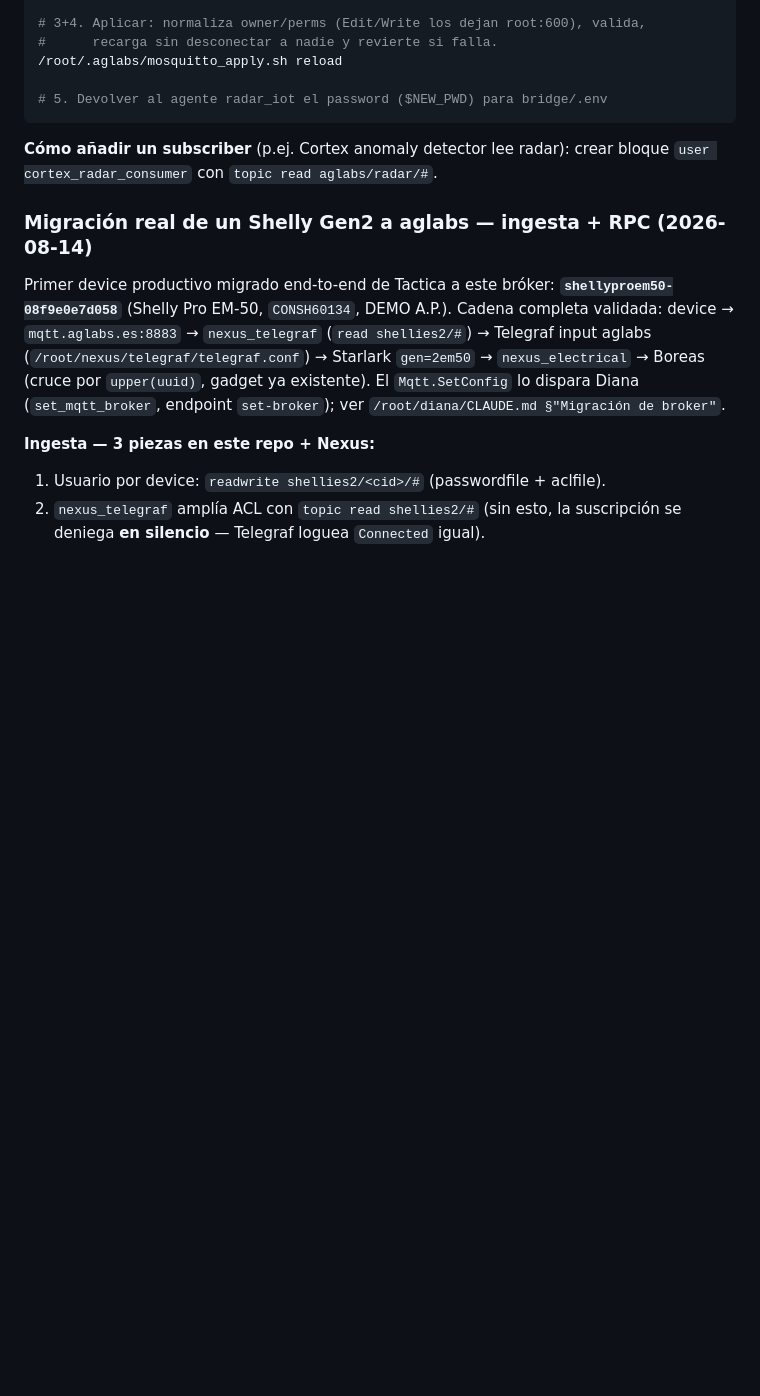
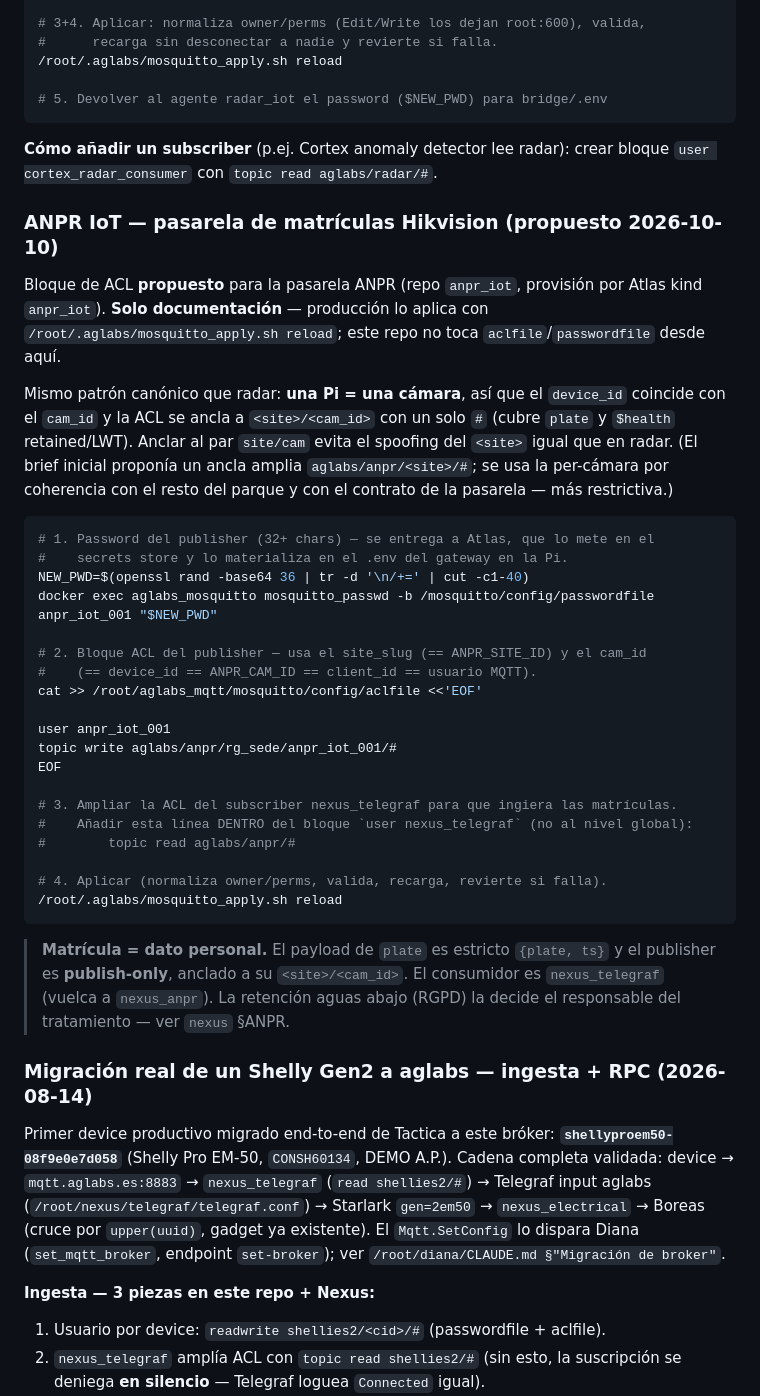
Before and after one commit to alonsoggpablo/aglabs_mqtt, a Markdown page: CLAUDE.md, the part around one of its changes. GitHub-like rendering; blank space fills up the shorter version.

Commit message:
docs(anpr): propose MQTT user + ACL for the ANPR gateway
Documentation only — no real broker config touched (production applies it with
/root/.aglabs/mosquitto_apply.sh).

- CLAUDE.md §"ANPR IoT": proposed publisher user (anpr_iot_001) with ACL
  anchored per-device (write aglabs/anpr/<site>/<cam_id>/#, same canonical
  pattern as radar — one Pi = one camera, so cam_id == device_id). The initial
  brief suggested a site-wide anchor; the per-camera one is used (more
  restrictive, consistent with the rest of the fleet). Includes the
  mosquitto_passwd recipe and the nexus_telegraf consumer ACL addition
  (read aglabs/anpr/#).
- Users table: new anpr_iot_001 row; nexus_telegraf row updated.
- README.md: ANPR summary.

Plate = personal data: payload is strictly {plate, ts}, publisher is
publish-only. Downstream retention (RGPD) is the data controller's decision.

Co-Authored-By: Claude Opus 4.8 <noreply@anthropic.com>

````diff
--- a/CLAUDE.md
+++ b/CLAUDE.md
@@ -257,6 +258,47 @@ EOF
 
 **Cómo añadir un subscriber** (p.ej. Cortex anomaly detector lee radar):
 crear bloque `user cortex_radar_consumer` con `topic read aglabs/radar/#`.
+
+### ANPR IoT — pasarela de matrículas Hikvision (propuesto 2026-10-10)
+
+Bloque de ACL **propuesto** para la pasarela ANPR (repo `anpr_iot`, provisión por
+Atlas kind `anpr_iot`). **Solo documentación** — producción lo aplica con
+`/root/.aglabs/mosquitto_apply.sh reload`; este repo no toca `aclfile`/`passwordfile`
+desde aquí.
+
+Mismo patrón canónico que radar: **una Pi = una cámara**, así que el `device_id`
+coincide con el `cam_id` y la ACL se ancla a `<site>/<cam_id>` con un solo `#` (cubre
+`plate` y `$health` retained/LWT). Anclar al par `site/cam` evita el spoofing del
+`<site>` igual que en radar. (El brief inicial proponía un ancla amplia
+`aglabs/anpr/<site>/#`; se usa la per-cámara por coherencia con el resto del parque y
+con el contrato de la pasarela — más restrictiva.)
+
+```bash
+# 1. Password del publisher (32+ chars) — se entrega a Atlas, que lo mete en el
+#    secrets store y lo materializa en el .env del gateway en la Pi.
+NEW_PWD=$(openssl rand -base64 36 | tr -d '\n/+=' | cut -c1-40)
+docker exec aglabs_mosquitto mosquitto_passwd -b /mosquitto/config/passwordfile anpr_iot_001 "$NEW_PWD"
+
+# 2. Bloque ACL del publisher — usa el site_slug (== ANPR_SITE_ID) y el cam_id
+#    (== device_id == ANPR_CAM_ID == client_id == usuario MQTT).
+cat >> /root/aglabs_mqtt/mosquitto/config/aclfile <<'EOF'
+
+user anpr_iot_001
+topic write aglabs/anpr/rg_sede/anpr_iot_001/#
+EOF
+
+# 3. Ampliar la ACL del subscriber nexus_telegraf para que ingiera las matrículas.
+#    Añadir esta línea DENTRO del bloque `user nexus_telegraf` (no al nivel global):
+#        topic read aglabs/anpr/#
+
+# 4. Aplicar (normaliza owner/perms, valida, recarga, revierte si falla).
+/root/.aglabs/mosquitto_apply.sh reload
+```
+
+> **Matrícula = dato personal.** El payload de `plate` es estricto `{plate, ts}` y el
+> publisher es **publish-only**, anclado a su `<site>/<cam_id>`. El consumidor es
+> `nexus_telegraf` (vuelca a `nexus_anpr`). La retención aguas abajo (RGPD) la decide
+> el responsable del tratamiento — ver `nexus` §ANPR.
 
 ### Migración real de un Shelly Gen2 a aglabs — ingesta + RPC (2026-08-14)
 
````
Also changed, not shown: other parts of CLAUDE.md (+2 -1 lines), README.md (+6 -2 lines).
